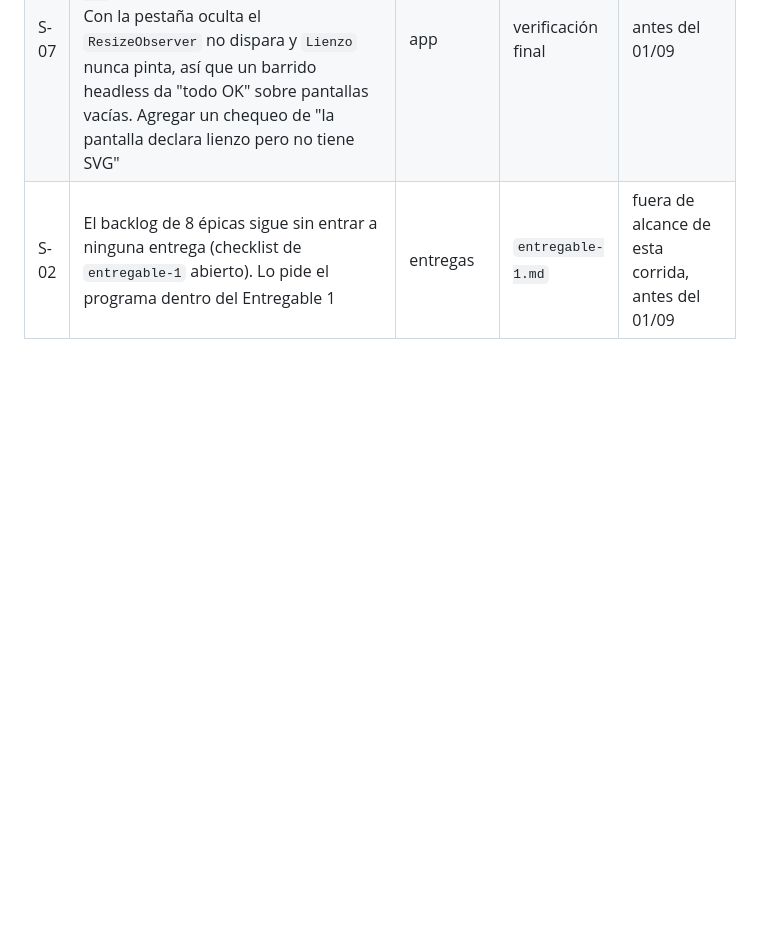
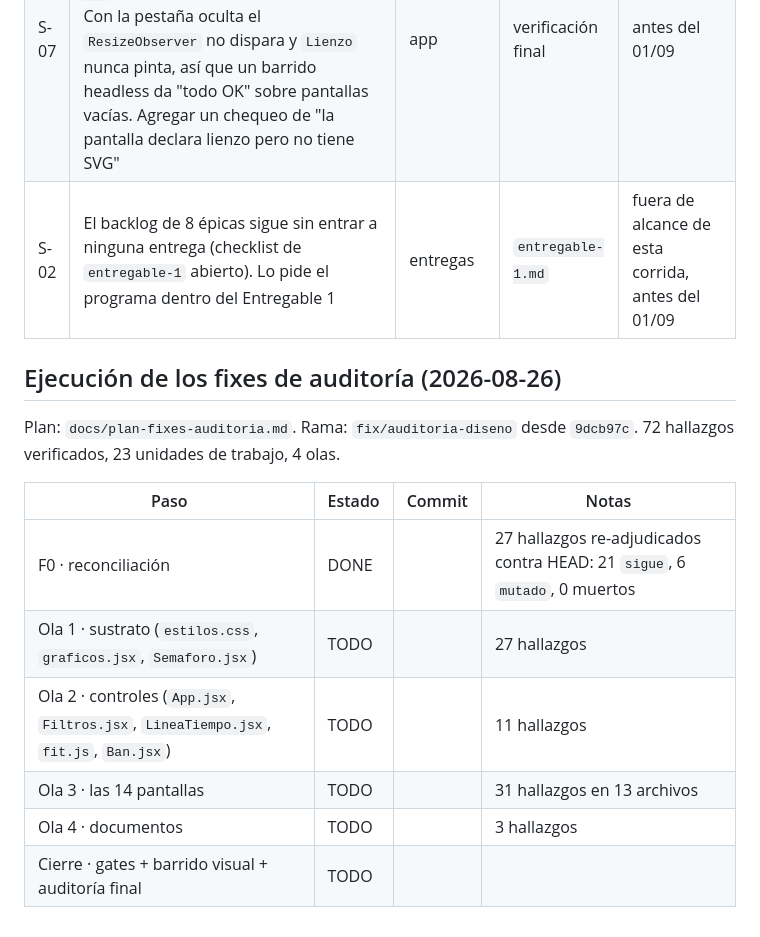
Before and after one commit to SebasCaules/TP_82.21-Data-Driven, a Markdown page: EXEC_STATE.md, the part around one of its changes. Rendered like a GitHub page; blank space fills up the shorter version.

Commit message:
Fase 0: el plan de fixes de la auditoria y las cinco decisiones que lo gobiernan

```diff
--- a/EXEC_STATE.md
+++ b/EXEC_STATE.md
@@ -197,3 +202,17 @@ Se asigna antes de spawnear cada ola. Reservados al orquestador (N0) en todo mom
 | S-06 | Un worker del cluster C1 editó `src/App.jsx` y `index.html`, dos archivos que su ENV declaraba prohibidos. **La atribución del favicon a la "opción 4b del mockup" era CORRECTA**: el mockup ganó los turnos 3, 4 y 5 entre mi primera lectura (que solo tenía 1 y 2) y la del worker, y 4b es "la casa que se apaga". Yo la marqué como inventada y la borré, contra un mockup viejo que tenía en contexto; después la restauré. Lección: **una cita se verifica contra la fuente de HOY, no contra la copia que uno leyó antes.** Del hallazgo original queda en pie solo la parte de ownership: el ENV tiene que listar `index.html` entre los archivos del orquestador | app | verificación final | hecho |
 | S-07 | El detector de desborde no ve un gráfico que directamente no montó: `grafico-aplastado` recorre `.lienzo svg` y con cero SVG no reporta nada. Con la pestaña oculta el `ResizeObserver` no dispara y `Lienzo` nunca pinta, así que un barrido headless da "todo OK" sobre pantallas vacías. Agregar un chequeo de "la pantalla declara lienzo pero no tiene SVG" | app | verificación final | antes del 01/09 |
 | S-02 | El backlog de 8 épicas sigue sin entrar a ninguna entrega (checklist de `entregable-1` abierto). Lo pide el programa dentro del Entregable 1 | entregas | `entregable-1.md` | fuera de alcance de esta corrida, antes del 01/09 |
+
+## Ejecución de los fixes de auditoría (2026-08-26)
+
+Plan: `docs/plan-fixes-auditoria.md`. Rama: `fix/auditoria-diseno` desde `9dcb97c`.
+72 hallazgos verificados, 23 unidades de trabajo, 4 olas.
+
+| Paso | Estado | Commit | Notas |
+|---|---|---|---|
+| F0 · reconciliación | DONE | | 27 hallazgos re-adjudicados contra HEAD: 21 `sigue`, 6 `mutado`, 0 muertos |
+| Ola 1 · sustrato (`estilos.css`, `graficos.jsx`, `Semaforo.jsx`) | TODO | | 27 hallazgos |
+| Ola 2 · controles (`App.jsx`, `Filtros.jsx`, `LineaTiempo.jsx`, `fit.js`, `Ban.jsx`) | TODO | | 11 hallazgos |
+| Ola 3 · las 14 pantallas | TODO | | 31 hallazgos en 13 archivos |
+| Ola 4 · documentos | TODO | | 3 hallazgos |
+| Cierre · gates + barrido visual + auditoría final | TODO | | |
```
Also changed, not shown: other parts of EXEC_STATE.md (+5 -0 lines), docs/plan-fixes-auditoria.md (added, +69 -0 lines).
